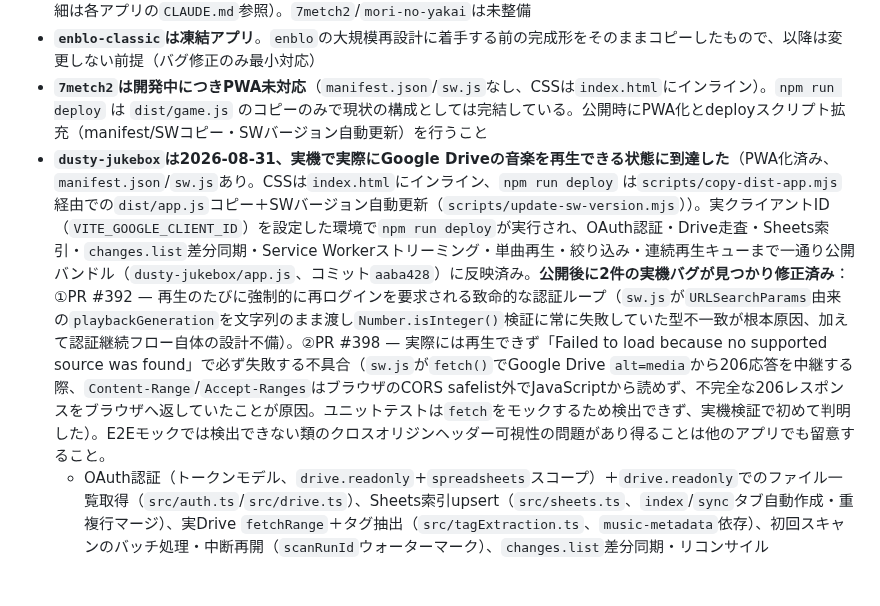
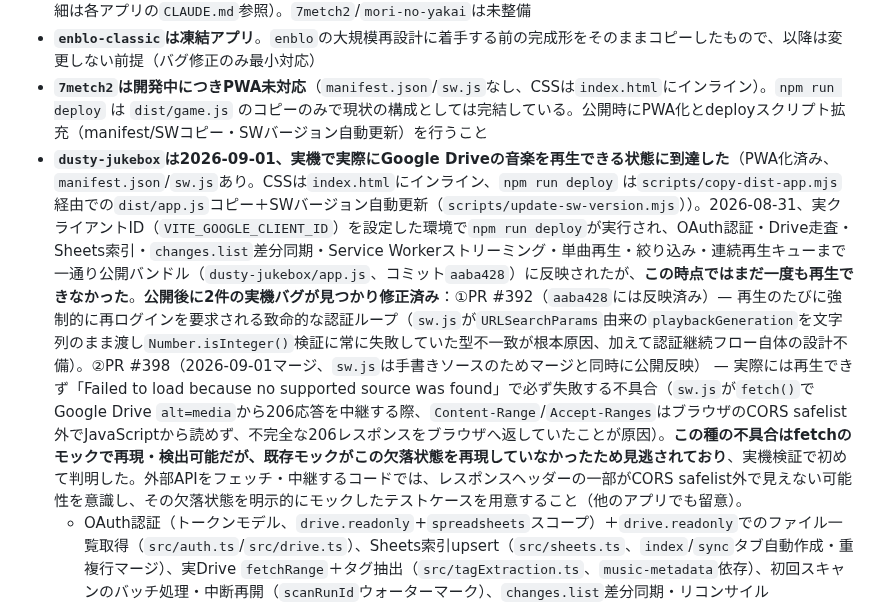
Before and after one commit to kumacha666/apps, a Markdown page: CLAUDE.md, the part around the change. Rendered like a GitHub page; blank space fills up the shorter version.

```diff
--- a/CLAUDE.md
+++ b/CLAUDE.md
@@ -53,7 +53,7 @@
 - `enblo`/`enblo-classic`/`combrawl`/`7metch`/`dusty-jukebox` は Playwright による E2E テスト（`e2e/`, `npm run test:e2e`）を持つ。画面遷移の疎通確認用で、ユニットテストの代替ではない（`combrawl`は加えて、特性バッジ等の見た目の重なりを座標で検証する回帰テストも持つ。`dusty-jukebox`はGoogle Identity Services/Drive/Sheets APIをPlaywrightの`context.route()`でモックし、Service Workerストリーミングは実ブラウザ機構をそのまま使う。詳細は各アプリの`CLAUDE.md`参照）。`7metch2`/`mori-no-yakai`は未整備
 - **`enblo-classic`は凍結アプリ**。`enblo`の大規模再設計に着手する前の完成形をそのままコピーしたもので、以降は変更しない前提（バグ修正のみ最小対応）
 - **`7metch2`は開発中につきPWA未対応**（`manifest.json`/`sw.js`なし、CSSは`index.html`にインライン）。`npm run deploy` は `dist/game.js` のコピーのみで現状の構成としては完結している。公開時にPWA化とdeployスクリプト拡充（manifest/SWコピー・SWバージョン自動更新）を行うこと
-- **`dusty-jukebox`は2026-08-31、実機で実際にGoogle Driveの音楽を再生できる状態に到達した**（PWA化済み、`manifest.json`/`sw.js`あり。CSSは`index.html`にインライン、`npm run deploy` は`scripts/copy-dist-app.mjs`経由での`dist/app.js`コピー＋SWバージョン自動更新（`scripts/update-sw-version.mjs`））。実クライアントID（`VITE_GOOGLE_CLIENT_ID`）を設定した環境で`npm run deploy`が実行され、OAuth認証・Drive走査・Sheets索引・`changes.list`差分同期・Service Workerストリーミング・単曲再生・絞り込み・連続再生キューまで一通り公開バンドル（`dusty-jukebox/app.js`、コミット`aaba428`）に反映済み。**公開後に2件の実機バグが見つかり修正済み**：①PR #392 — 再生のたびに強制的に再ログインを要求される致命的な認証ループ（`sw.js`が`URLSearchParams`由来の`playbackGeneration`を文字列のまま渡し`Number.isInteger()`検証に常に失敗していた型不一致が根本原因、加えて認証継続フロー自体の設計不備）。②PR #398 — 実際には再生できず「Failed to load because no supported source was found」で必ず失敗する不具合（`sw.js`が`fetch()`でGoogle Drive `alt=media`から206応答を中継する際、`Content-Range`/`Accept-Ranges`はブラウザのCORS safelist外でJavaScriptから読めず、不完全な206レスポンスをブラウザへ返していたことが原因。ユニットテストは`fetch`をモックするため検出できず、実機検証で初めて判明した）。E2Eモックでは検出できない類のクロスオリジンヘッダー可視性の問題があり得ることは他のアプリでも留意すること。
+- **`dusty-jukebox`は2026-09-01、実機で実際にGoogle Driveの音楽を再生できる状態に到達した**（PWA化済み、`manifest.json`/`sw.js`あり。CSSは`index.html`にインライン、`npm run deploy` は`scripts/copy-dist-app.mjs`経由での`dist/app.js`コピー＋SWバージョン自動更新（`scripts/update-sw-version.mjs`））。2026-08-31、実クライアントID（`VITE_GOOGLE_CLIENT_ID`）を設定した環境で`npm run deploy`が実行され、OAuth認証・Drive走査・Sheets索引・`changes.list`差分同期・Service Workerストリーミング・単曲再生・絞り込み・連続再生キューまで一通り公開バンドル（`dusty-jukebox/app.js`、コミット`aaba428`）に反映されたが、**この時点ではまだ一度も再生できなかった**。**公開後に2件の実機バグが見つかり修正済み**：①PR #392（`aaba428`には反映済み）— 再生のたびに強制的に再ログインを要求される致命的な認証ループ（`sw.js`が`URLSearchParams`由来の`playbackGeneration`を文字列のまま渡し`Number.isInteger()`検証に常に失敗していた型不一致が根本原因、加えて認証継続フロー自体の設計不備）。②PR #398（2026-09-01マージ、`sw.js`は手書きソースのためマージと同時に公開反映） — 実際には再生できず「Failed to load because no supported source was found」で必ず失敗する不具合（`sw.js`が`fetch()`でGoogle Drive `alt=media`から206応答を中継する際、`Content-Range`/`Accept-Ranges`はブラウザのCORS safelist外でJavaScriptから読めず、不完全な206レスポンスをブラウザへ返していたことが原因）。**この種の不具合はfetchのモックで再現・検出可能だが、既存モックがこの欠落状態を再現していなかったため見逃されており**、実機検証で初めて判明した。外部APIをフェッチ・中継するコードでは、レスポンスヘッダーの一部がCORS safelist外で見えない可能性を意識し、その欠落状態を明示的にモックしたテストケースを用意すること（他のアプリでも留意）。
   - OAuth認証（トークンモデル、`drive.readonly`+`spreadsheets`スコープ）＋`drive.readonly`でのファイル一覧取得（`src/auth.ts`/`src/drive.ts`）、Sheets索引upsert（`src/sheets.ts`、`index`/`sync`タブ自動作成・重複行マージ）、実Drive `fetchRange`＋タグ抽出（`src/tagExtraction.ts`、`music-metadata`依存）、初回スキャンのバッチ処理・中断再開（`scanRunId`ウォーターマーク）、`changes.list`差分同期・リコンサイル（`src/differentialSync.ts`）、Service Workerストリーミングプロキシ・単曲再生（`sw.js`、PR #381）、絞り込み（artist/年/Genre）・除外・連続再生キューUI（次へ/前へ）まで実装済み。アルバム単位の通し再生・保存済みプレイリスト・検索窓・Album/Composer等の追加絞り込みは引き続き未着手（次セッションの候補、優先度は未検討）
   - **既知の制限（いずれもP2、データ破損・情報漏洩には該当しない稀なエッジケース）**：PlaybackQueueの`resume()`が置き換えた旧移動の巻き戻り、アプリの一時停止ボタン→ネイティブ再開での認証相関ロス、Drive上でファイルが同一fileIdのまま差し替わった場合のファイルサイズキャッシュ陳腐化。詳細・discussion linkは`dusty-jukebox/CLAUDE.md`参照
   - `music-metadata`はフォーマットごとのパーサーを内部で`dynamic import()`するため、`vite.config.js`に`inlineDynamicImports: true`を設定し単一の`dist/app.js`に強制的にまとめている（このアプリの`npm run deploy`が`dist/app.js`1本のみをコピーする前提を壊さないため）。ログイン系機能を有効にするには`.env`に`VITE_GOOGLE_CLIENT_ID`（Web用OAuthクライアントID）の設定が必要（未設定時はビルドで自動的に除去され「未設定」表示になる）
```
Also changed, not shown: dusty-jukebox/CLAUDE.md (+5 -3 lines).
